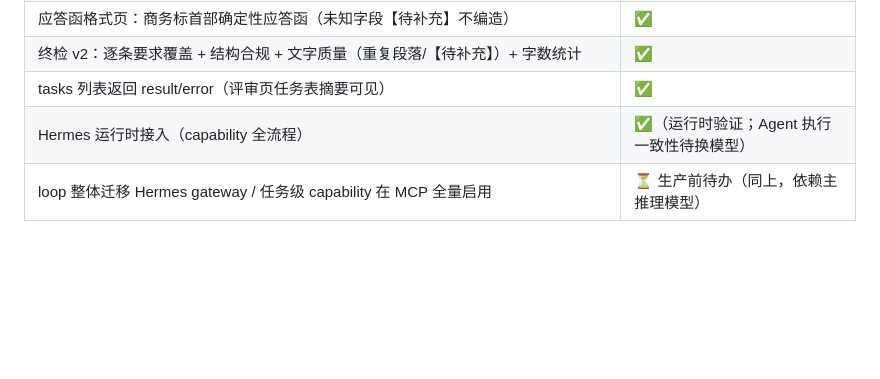
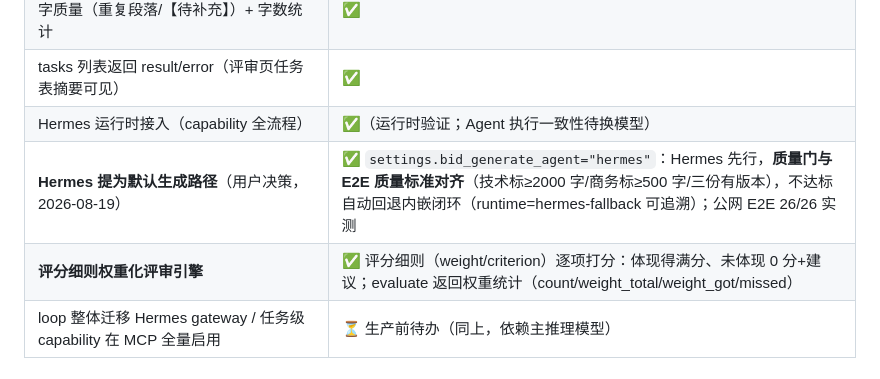
Before and after one commit to aotocode2026/BidVolt, a Markdown page: docs/issue12-hermes-举一反三.md, the part around the change. Drawn GitHub-style; blank space fills up the shorter version.

Commit message:
docs: Hermes 默认路径 + 权重化评审落地记录

```diff
--- a/docs/issue12-hermes-举一反三.md
+++ b/docs/issue12-hermes-举一反三.md
@@ -43,6 +43,8 @@
 | 终检 v2：逐条要求覆盖 + 结构合规 + 文字质量（重复段落/【待补充】）+ 字数统计 | ✅ |
 | tasks 列表返回 result/error（评审页任务表摘要可见） | ✅ |
 | Hermes 运行时接入（capability 全流程） | ✅（运行时验证；Agent 执行一致性待换模型） |
+| **Hermes 提为默认生成路径**（用户决策，2026-08-19） | ✅ `settings.bid_generate_agent="hermes"`：Hermes 先行，**质量门与 E2E 质量标准对齐**（技术标≥2000 字/商务标≥500 字/三份有版本），不达标自动回退内嵌闭环（runtime=hermes-fallback 可追溯）；公网 E2E 26/26 实测 |
+| **评分细则权重化评审引擎** | ✅ 评分细则（weight/criterion）逐项打分：体现得满分、未体现 0 分+建议；evaluate 返回权重统计（count/weight_total/weight_got/missed） |
 | loop 整体迁移 Hermes gateway / 任务级 capability 在 MCP 全量启用 | ⏳ 生产前待办（同上，依赖主推理模型） |
 
 ## 三、举一反三：同类"硬编码 vs 招标驱动"问题的处置
```
